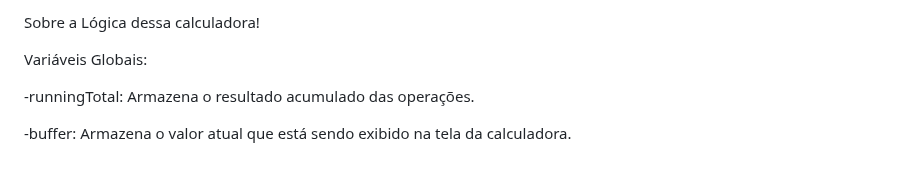
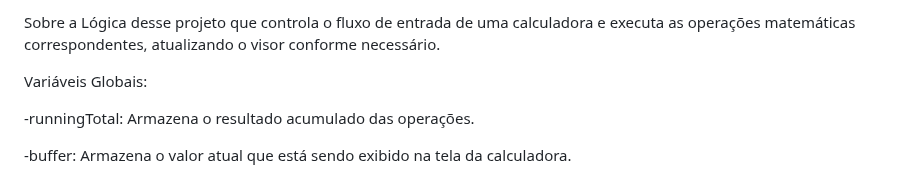
Before and after one commit to Wallace143900/Calculadora, a Markdown page: README.md, the part around the change. GitHub-like rendering.

Commit message:
Projeto finalizado com sucesso!!!

```diff
--- a/README.md
+++ b/README.md
@@ -1,4 +1,4 @@
-Sobre a Lógica dessa calculadora!
+Sobre a Lógica desse projeto que controla o fluxo de entrada de uma calculadora e executa as operações matemáticas correspondentes, atualizando o visor conforme necessário.
 
 Variáveis Globais:
 
```
